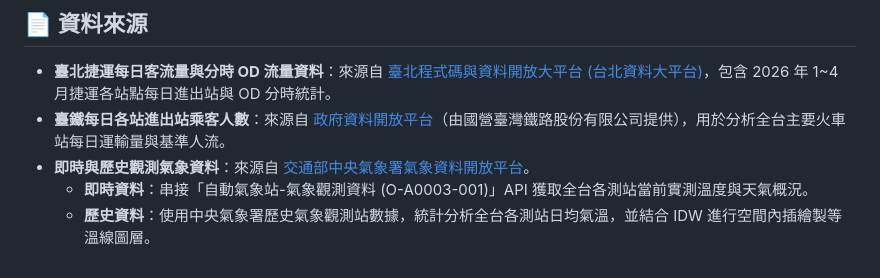
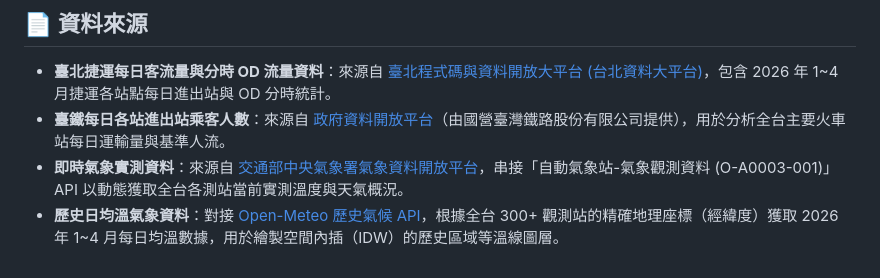
Before and after one commit to jairyBreak/Taiwan-temperature-transit-dashboard, a Markdown page: README.md, the part around the change. Drawn GitHub-style.

```diff
--- a/README.md
+++ b/README.md
@@ -54,6 +54,5 @@
 
 - **臺北捷運每日客流量與分時 OD 流量資料**：來源自 [臺北程式碼與資料開放大平台 (台北資料大平台)](https://data.taipei/)，包含 2026 年 1~4 月捷運各站點每日進出站與 OD 分時統計。
 - **臺鐵每日各站進出站乘客人數**：來源自 [政府資料開放平台](https://data.gov.tw/)（由國營臺灣鐵路股份有限公司提供），用於分析全台主要火車站每日運輸量與基準人流。
-- **即時與歷史觀測氣象資料**：來源自 [交通部中央氣象署氣象資料開放平台](https://opendata.cwa.gov.tw/)。
-  * **即時資料**：串接「自動氣象站-氣象觀測資料 (O-A0003-001)」API 獲取全台各測站當前實測溫度與天氣概況。
-  * **歷史資料**：使用中央氣象署歷史氣象觀測站數據，統計分析全台各測站日均氣溫，並結合 IDW 進行空間內插繪製等溫線圖層。
+- **即時氣象實測資料**：來源自 [交通部中央氣象署氣象資料開放平台](https://opendata.cwa.gov.tw/)，串接「自動氣象站-氣象觀測資料 (O-A0003-001)」API 以動態獲取全台各測站當前實測溫度與天氣概況。
+- **歷史日均溫氣象資料**：對接 [Open-Meteo 歷史氣候 API](https://open-meteo.com/)，根據全台 300+ 觀測站的精確地理座標（經緯度）獲取 2026 年 1~4 月每日均溫數據，用於繪製空間內插（IDW）的歷史區域等溫線圖層。
```
